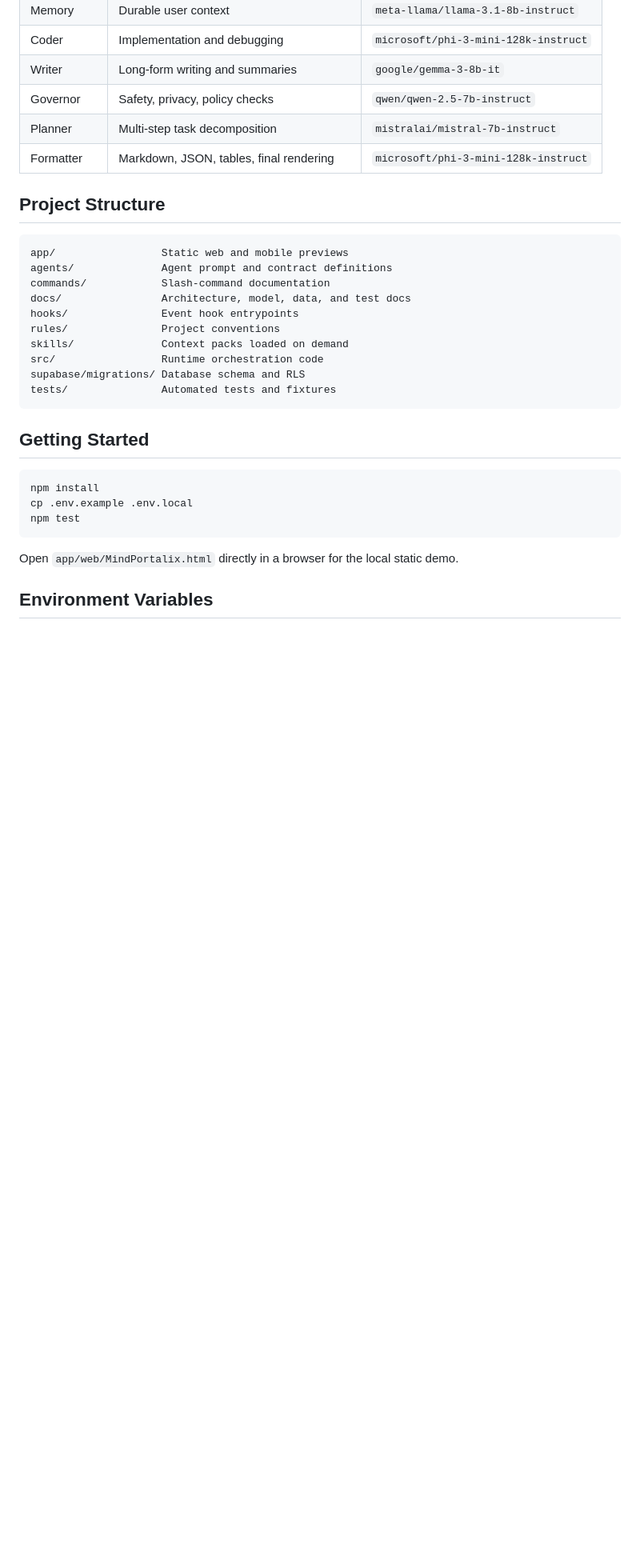
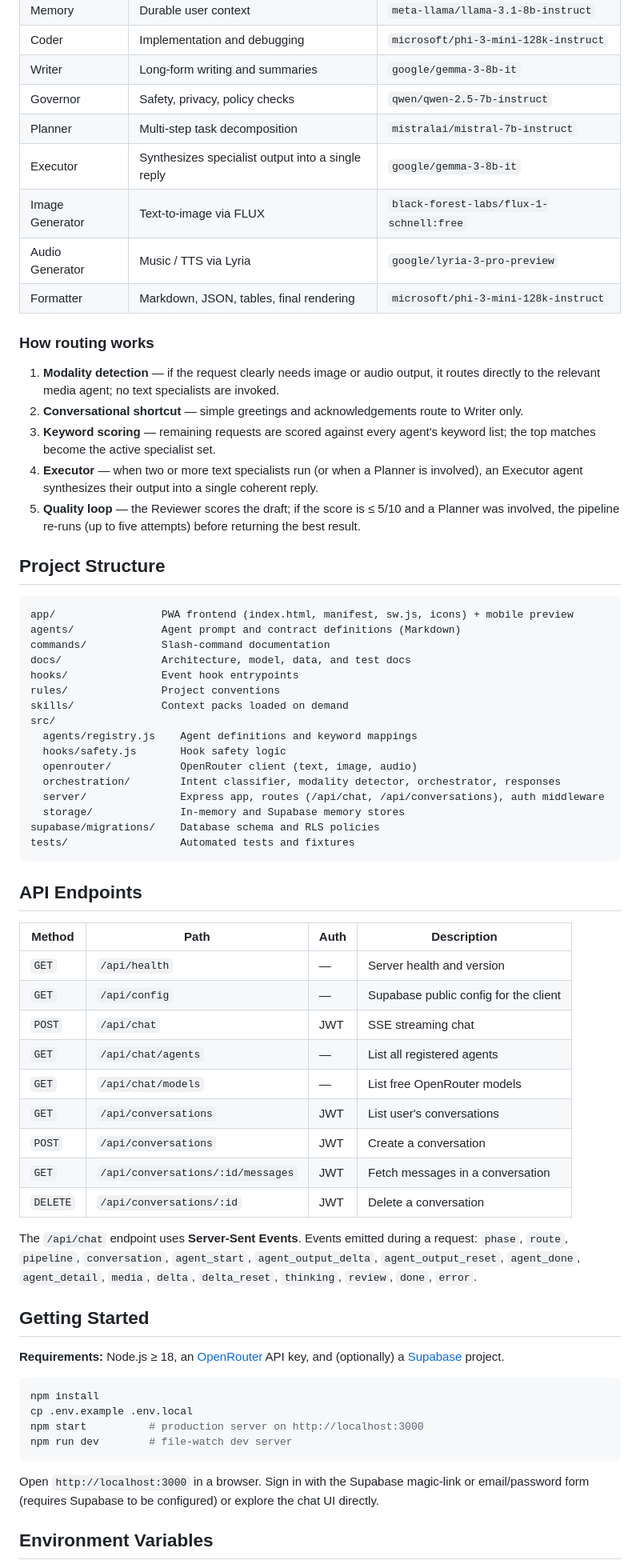
Before and after one commit to ai4se4ai-lab/MindPortalix-app, a Markdown page: README.md, the part around one of its changes. Shown at 80% size. Drawn GitHub-style; blank space fills up the shorter version.

````diff
--- a/README.md
+++ b/README.md
@@ -38,32 +45,68 @@ User
 | Writer | Long-form writing and summaries | `google/gemma-3-8b-it` |
 | Governor | Safety, privacy, policy checks | `qwen/qwen-2.5-7b-instruct` |
 | Planner | Multi-step task decomposition | `mistralai/mistral-7b-instruct` |
+| Executor | Synthesizes specialist output into a single reply | `google/gemma-3-8b-it` |
+| Image Generator | Text-to-image via FLUX | `black-forest-labs/flux-1-schnell:free` |
+| Audio Generator | Music / TTS via Lyria | `google/lyria-3-pro-preview` |
 | Formatter | Markdown, JSON, tables, final rendering | `microsoft/phi-3-mini-128k-instruct` |
+
+### How routing works
+
+1. **Modality detection** — if the request clearly needs image or audio output, it routes directly to the relevant media agent; no text specialists are invoked.
+2. **Conversational shortcut** — simple greetings and acknowledgements route to Writer only.
+3. **Keyword scoring** — remaining requests are scored against every agent's keyword list; the top matches become the active specialist set.
+4. **Executor** — when two or more text specialists run (or when a Planner is involved), an Executor agent synthesizes their output into a single coherent reply.
+5. **Quality loop** — the Reviewer scores the draft; if the score is ≤ 5/10 and a Planner was involved, the pipeline re-runs (up to five attempts) before returning the best result.
 
 ## Project Structure
 
 ```text
-app/                 Static web and mobile previews
-agents/              Agent prompt and contract definitions
+app/                 PWA frontend (index.html, manifest, sw.js, icons) + mobile preview
+agents/              Agent prompt and contract definitions (Markdown)
 commands/            Slash-command documentation
 docs/                Architecture, model, data, and test docs
 hooks/               Event hook entrypoints
 rules/               Project conventions
 skills/              Context packs loaded on demand
-src/                 Runtime orchestration code
-supabase/migrations/ Database schema and RLS
-tests/               Automated tests and fixtures
+src/
+  agents/registry.js    Agent definitions and keyword mappings
+  hooks/safety.js       Hook safety logic
+  openrouter/           OpenRouter client (text, image, audio)
+  orchestration/        Intent classifier, modality detector, orchestrator, responses
+  server/               Express app, routes (/api/chat, /api/conversations), auth middleware
+  storage/              In-memory and Supabase memory stores
+supabase/migrations/    Database schema and RLS policies
+tests/                  Automated tests and fixtures
 ```
 
+## API Endpoints
+
+| Method | Path | Auth | Description |
+| --- | --- | --- | --- |
+| `GET` | `/api/health` | — | Server health and version |
+| `GET` | `/api/config` | — | Supabase public config for the client |
+| `POST` | `/api/chat` | JWT | SSE streaming chat |
+| `GET` | `/api/chat/agents` | — | List all registered agents |
+| `GET` | `/api/chat/models` | — | List free OpenRouter models |
+| `GET` | `/api/conversations` | JWT | List user's conversations |
+| `POST` | `/api/conversations` | JWT | Create a conversation |
+| `GET` | `/api/conversations/:id/messages` | JWT | Fetch messages in a conversation |
+| `DELETE` | `/api/conversations/:id` | JWT | Delete a conversation |
+
+The `/api/chat` endpoint uses **Server-Sent Events**. Events emitted during a request: `phase`, `route`, `pipeline`, `conversation`, `agent_start`, `agent_output_delta`, `agent_output_reset`, `agent_done`, `agent_detail`, `media`, `delta`, `delta_reset`, `thinking`, `review`, `done`, `error`.
+
 ## Getting Started
+
+**Requirements:** Node.js ≥ 18, an [OpenRouter](https://openrouter.ai) API key, and (optionally) a [Supabase](https://supabase.com) project.
 
 ```bash
 npm install
 cp .env.example .env.local
-npm test
+npm start          # production server on http://localhost:3000
+npm run dev        # file-watch dev server
 ```
 
-Open `app/web/MindPortalix.html` directly in a browser for the local static demo.
+Open `http://localhost:3000` in a browser. Sign in with the Supabase magic-link or email/password form (requires Supabase to be configured) or explore the chat UI directly.
 
 ## Environment Variables
 
````
Also changed, not shown: other parts of README.md (+41 -18 lines).
